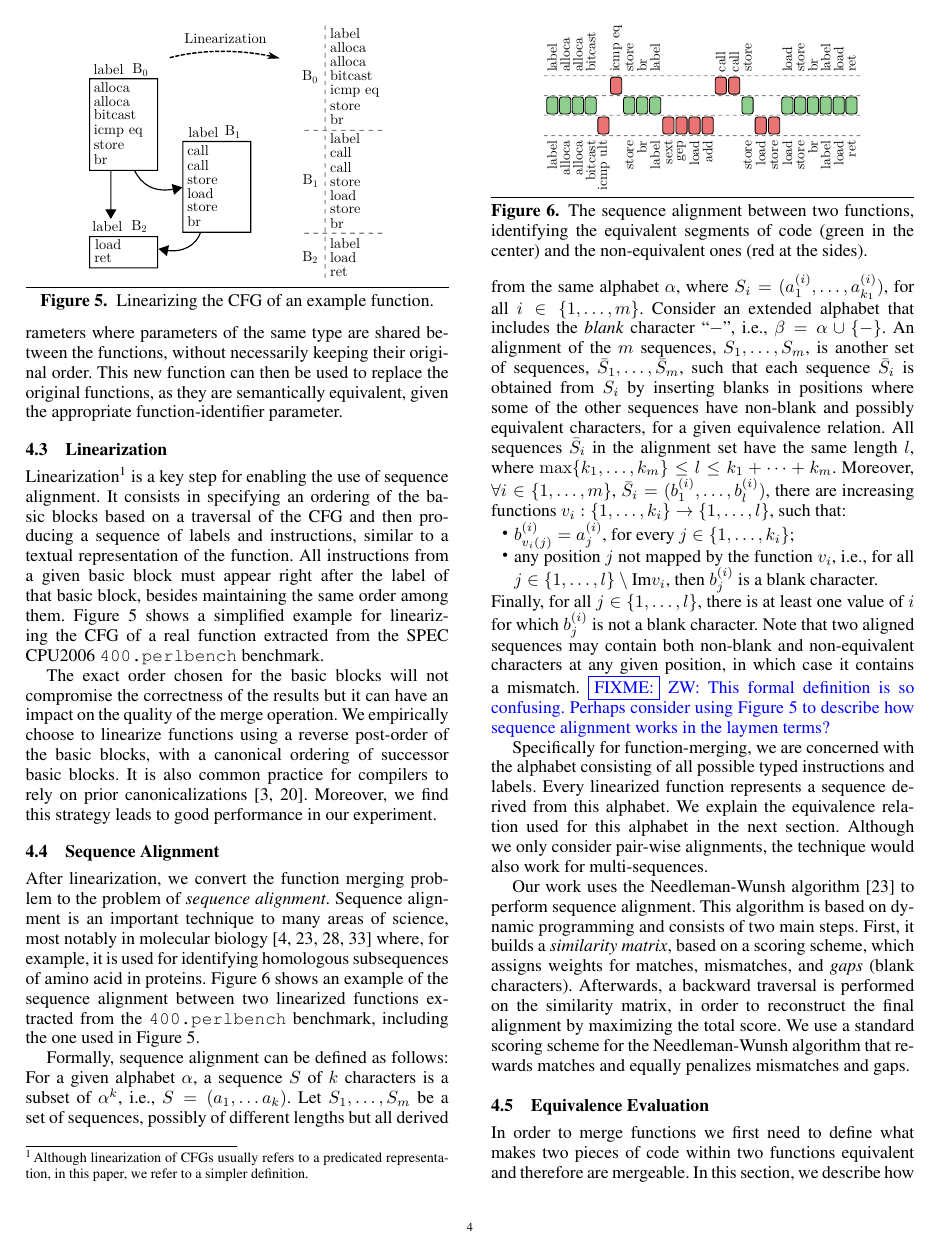
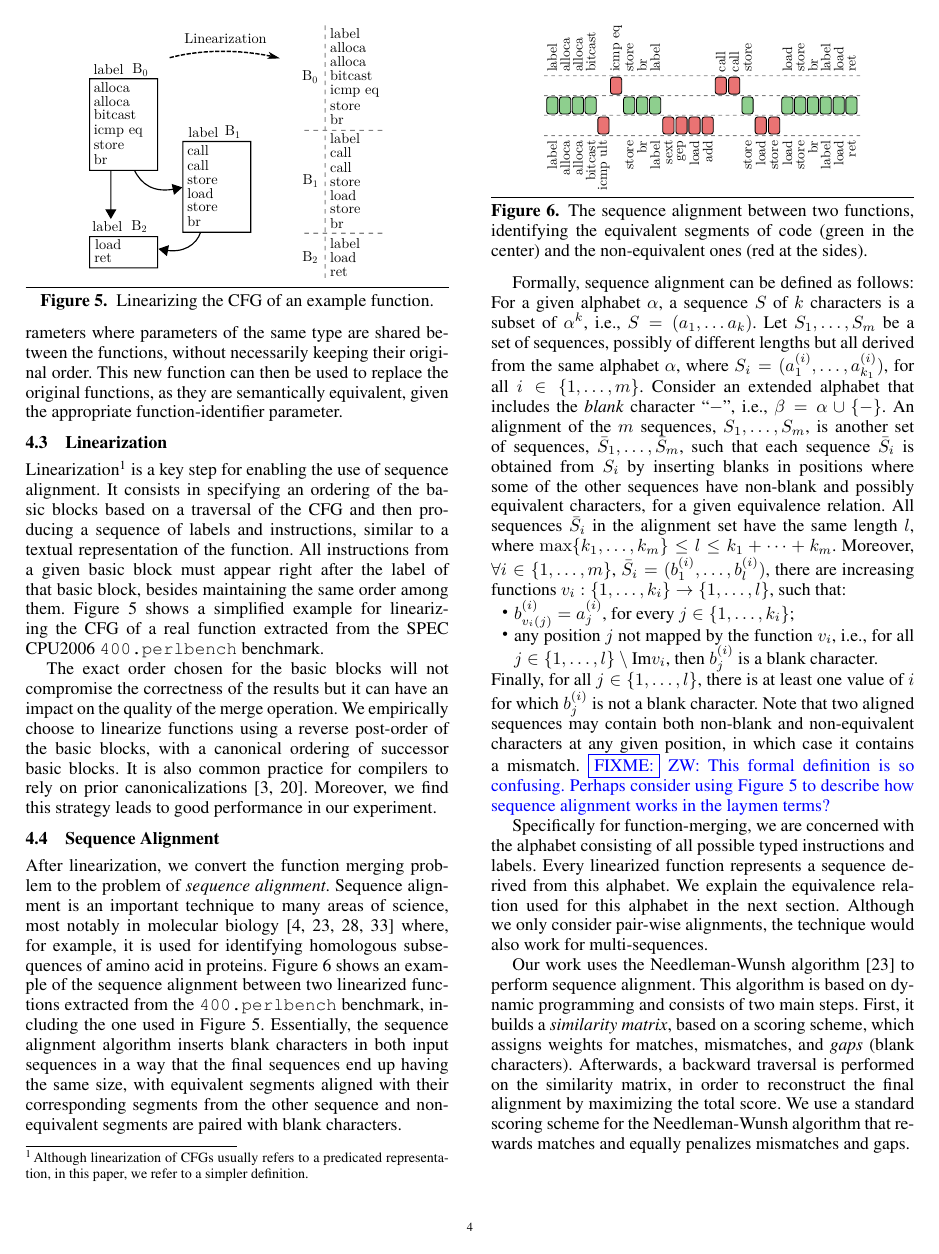
Before and after one commit to rcorcs/cgo19fmsa, a LaTeX paper (main.tex, which reads src/proposed.tex): page 4 of 11. Compiled offline with pdfLaTeX; a missing font is replaced by an installed copy or a similar font.

Commit message:
adds intuition to the seq. align. alg.

```diff
--- a/src/proposed.tex
+++ b/src/proposed.tex
@@ -131,6 +131,9 @@ important technique to many areas of science, most notably in molecular biology~
 example, it is used for identifying homologous subsequences of amino acid in proteins. Figure~\ref{fig:opcode-align} shows an example of
 the sequence alignment between two linearized functions extracted from the \texttt{400.perlbench} benchmark, including the one used in
 Figure~\ref{fig:linearization-example}.
+Essentially, the sequence alignment algorithm inserts blank characters in both input sequences in a way that
+the final sequences end up having the same size, with equivalent segments aligned with their corresponding segments from the other sequence
+and non-equivalent segments are paired with blank characters.
 
 Formally, sequence alignment can be defined as follows:
 For a given alphabet $\alpha$, a sequence $S$ of $k$ characters is a subset of
```
